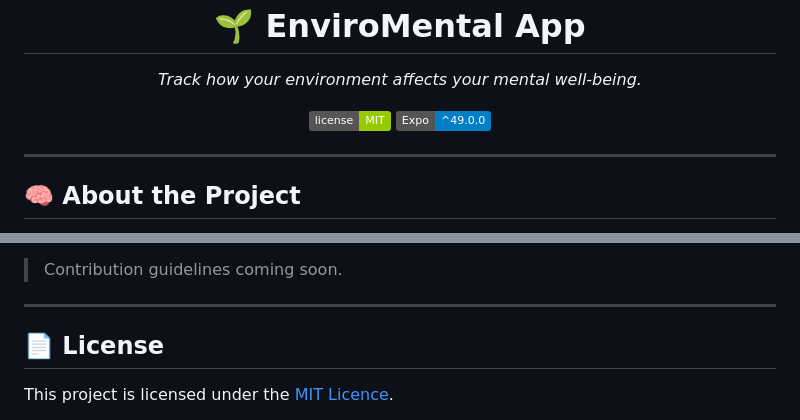
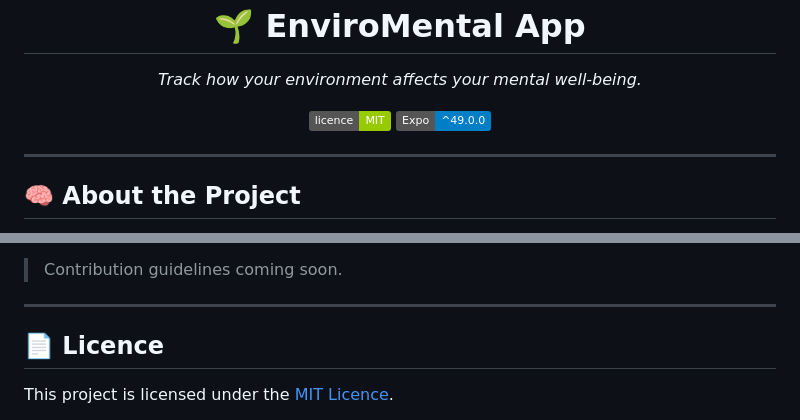
Before and after one commit to ledinhbach2k4/EnviroMental, a Markdown page: README.md, 2 parts joined by grey strips. Drawn GitHub-style; badges without logos.

Commit message:
fix: correct spelling of "License" to "Licence" in README.md

```diff
--- a/README.md
+++ b/README.md
@@ -9,7 +9,7 @@
 </p>
 
 <p align="center">
-  <a href="LICENSE"><img src="https://img.shields.io/badge/license-MIT-green.svg" alt="MIT License" /></a>
+  <a href="LICENCE"><img src="https://img.shields.io/badge/licence-MIT-green.svg" alt="MIT Licence" /></a>
   <a href="https://expo.dev/"><img src="https://img.shields.io/badge/Expo-%5E49.0.0-blue?logo=expo" alt="Expo" /></a>
 </p>
 
@@ -186,7 +186,7 @@ We welcome contributions from developers, designers, and researchers.
 
 ---
 
-## 📄 License
+## 📄 Licence
 
 This project is licensed under the [MIT Licence](LICENCE).
 
```
